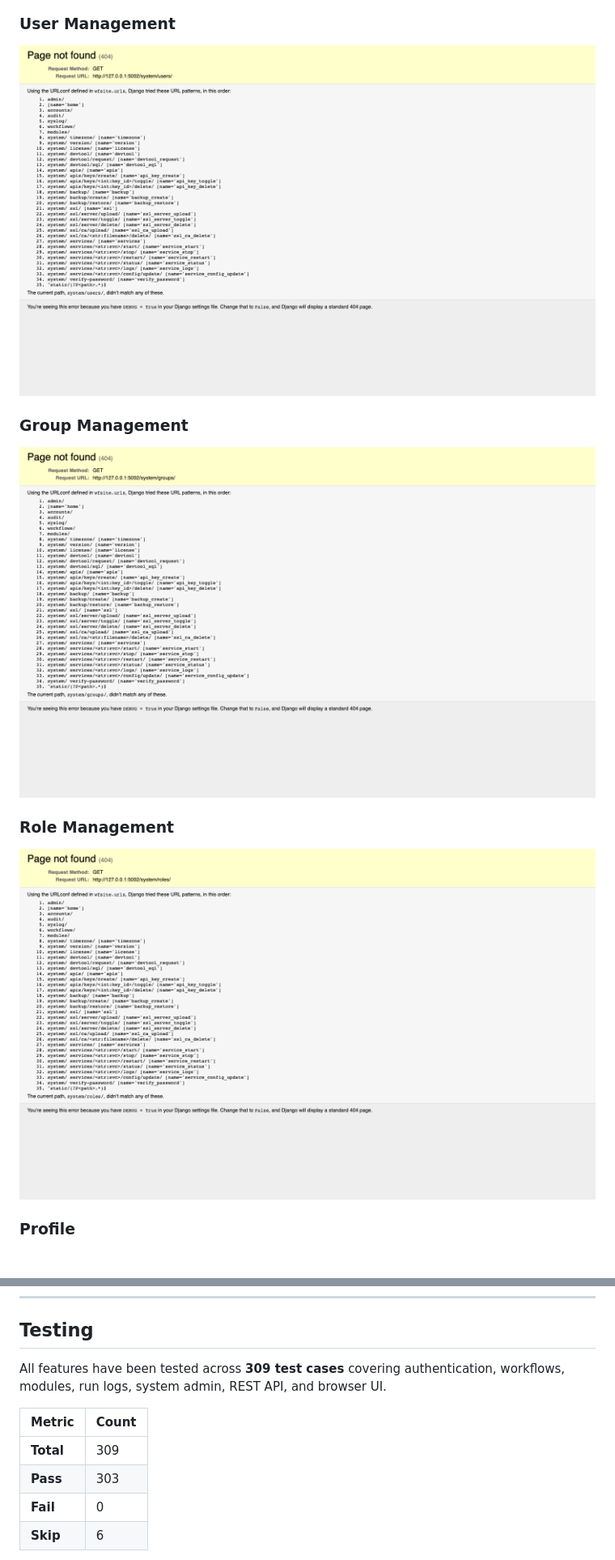
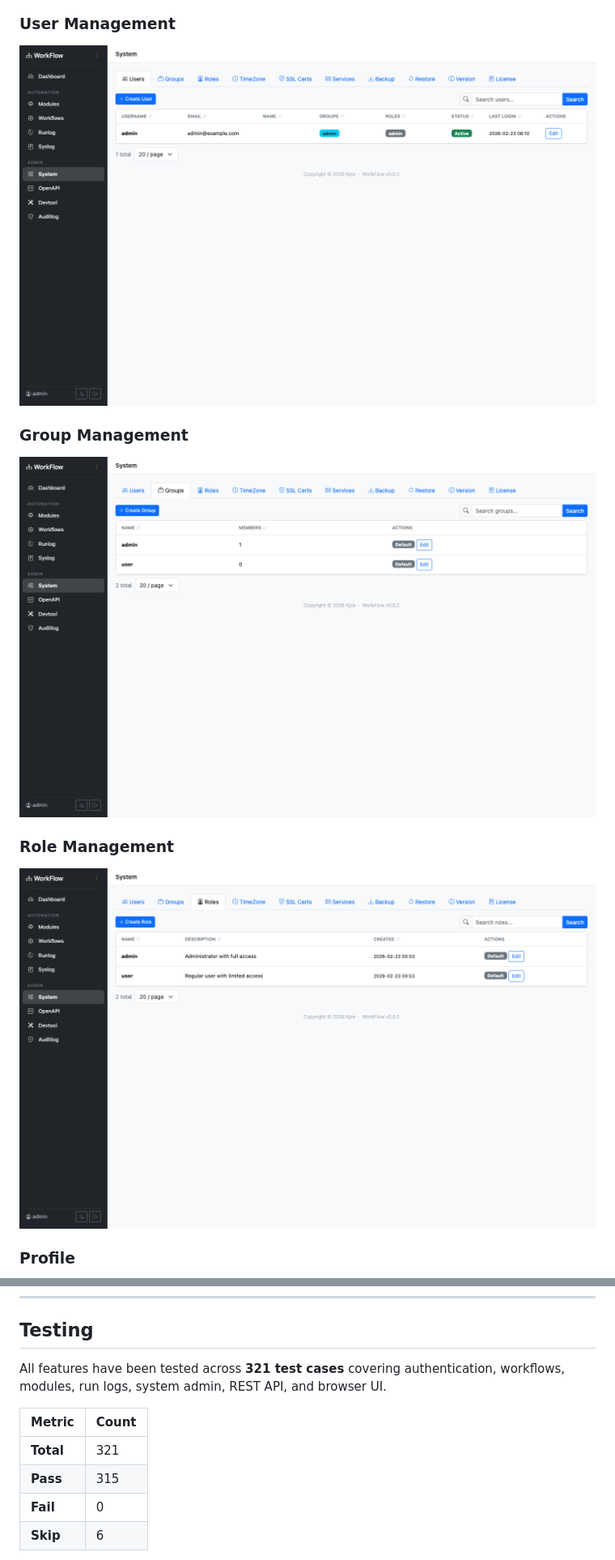
Before and after one commit to kylechenoO/WorkFlow, a Markdown page: README.md, 2 parts joined by grey strips. Shown at 81% size. Drawn GitHub-style; pictures changed too: screenshots/groups.png, screenshots/roles.png, screenshots/users.png.

```diff
--- a/README.md
+++ b/README.md
@@ -1039,12 +1047,12 @@ WorkFlow is designed as an **internal tool** deployed behind a firewall. The fol
 
 ## Testing
 
-All features have been tested across **309 test cases** covering authentication, workflows, modules, run logs, system admin, REST API, and browser UI.
+All features have been tested across **321 test cases** covering authentication, workflows, modules, run logs, system admin, REST API, and browser UI.
 
 | Metric | Count |
 |--------|-------|
-| **Total** | 309 |
-| **Pass** | 303 |
+| **Total** | 321 |
+| **Pass** | 315 |
 | **Fail** | 0 |
 | **Skip** | 6 |
 
```
Also changed, not shown: other parts of README.md (+12 -1 lines), screenshots/openapi.png, screenshots/services.png, screenshots/system.png, 2 other files.
